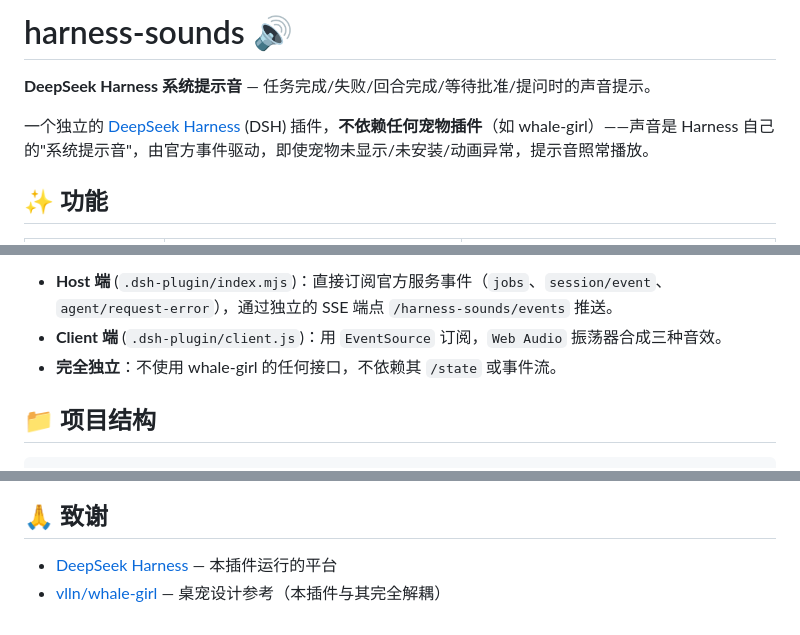
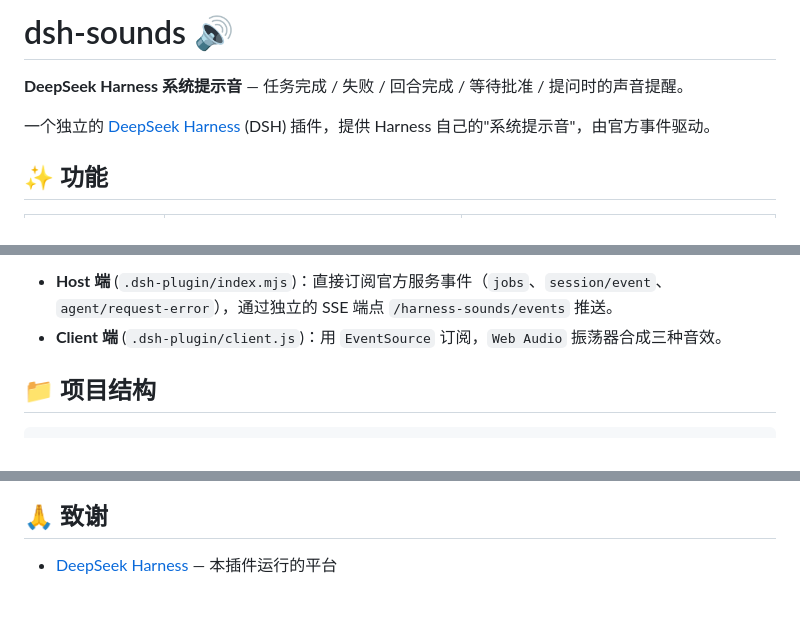
Before and after one commit to DNNCOVO/dsh-sounds, a Markdown page: README.md, 3 parts joined by grey strips. GitHub-like rendering.

Commit message:
docs: use ASCII description

```diff
--- a/README.md
+++ b/README.md
@@ -1,8 +1,8 @@
-# harness-sounds 🔊
+# dsh-sounds 🔊
 
-**DeepSeek Harness 系统提示音** — 任务完成/失败/回合完成/等待批准/提问时的声音提示。
+**DeepSeek Harness 系统提示音** — 任务完成 / 失败 / 回合完成 / 等待批准 / 提问时的声音提醒。
 
-一个独立的 [DeepSeek Harness](https://github.com/deepseek-ai/dsh) (DSH) 插件，**不依赖任何宠物插件**（如 whale-girl）——声音是 Harness 自己的"系统提示音"，由官方事件驱动，即使宠物未显示/未安装/动画异常，提示音照常播放。
+一个独立的 [DeepSeek Harness](https://github.com/deepseek-ai/dsh) (DSH) 插件，提供 Harness 自己的"系统提示音"，由官方事件驱动。
 
 ## ✨ 功能
 
@@ -63,7 +63,6 @@
 
 - **Host 端** (`.dsh-plugin/index.mjs`)：直接订阅官方服务事件（`jobs`、`session/event`、`agent/request-error`），通过独立的 SSE 端点 `/harness-sounds/events` 推送。
 - **Client 端** (`.dsh-plugin/client.js`)：用 `EventSource` 订阅，`Web Audio` 振荡器合成三种音效。
-- **完全独立**：不使用 whale-girl 的任何接口，不依赖其 `/state` 或事件流。
 
 ## 📁 项目结构
 
@@ -95,4 +94,3 @@ MIT © 2026
 ## 🙏 致谢
 
 - [DeepSeek Harness](https://github.com/deepseek-ai/dsh) — 本插件运行的平台
-- [vlln/whale-girl](https://github.com/vlln/whale-girl) — 桌宠设计参考（本插件与其完全解耦）
```
